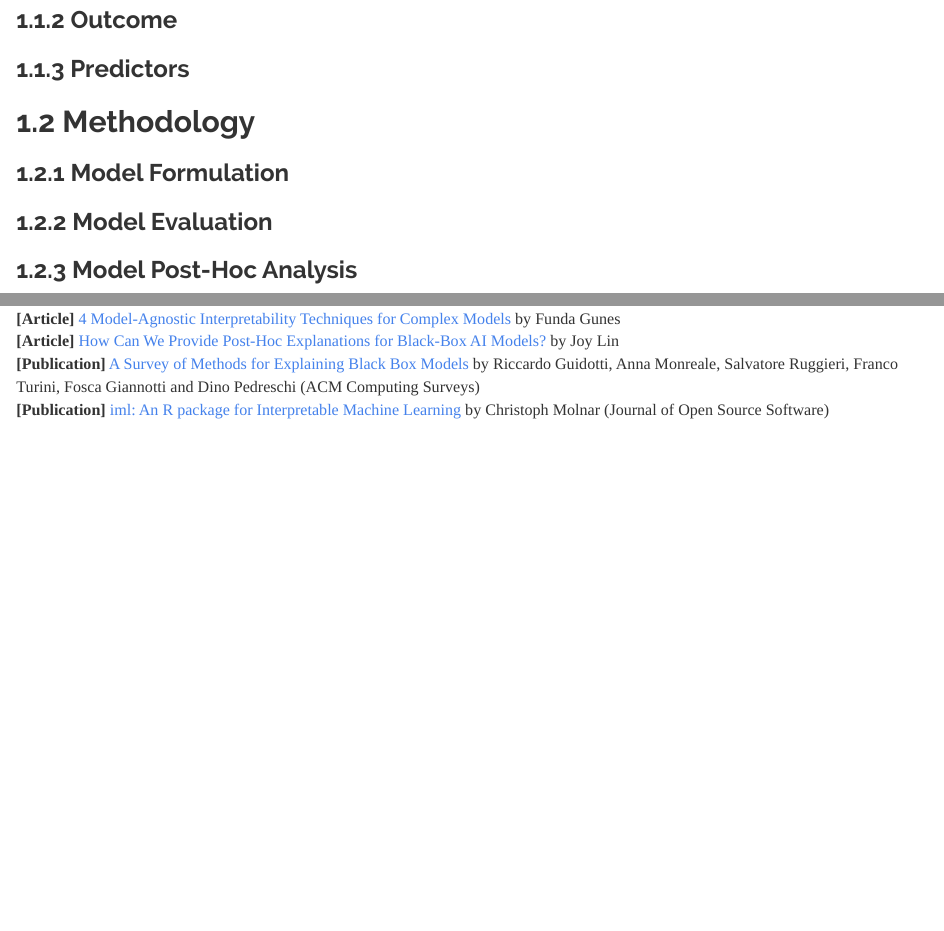
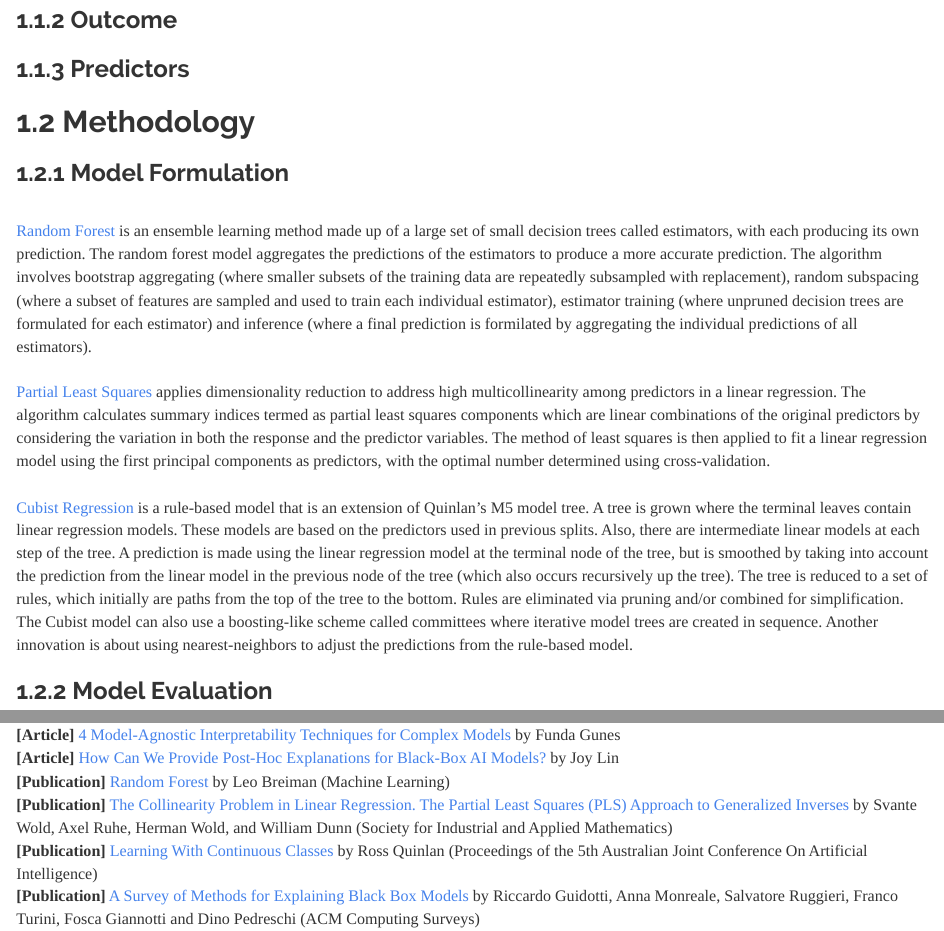
Before and after one commit to JohnPaulinePineda/Portfolio_Project_35, an R Markdown document (docs/index.Rmd): the page in a window 1100 px wide, from 1500 px down, and a second part further down, joined at a grey line. Rendered offline with R 4.5, knitr and Pandoc, with nearby package versions; the code chunks are not run, so their results and figures are left out; a font, style sheet, LaTeX package, included part or bibliography that could not be used is replaced or left out.

Commit message:
Formulated the HTML and RMD files
Formulated the HTML and RMD files

```diff
--- a/docs/index.Rmd
+++ b/docs/index.Rmd
@@ -29,6 +29,12 @@ knitr::opts_chunk$set(echo = TRUE, fig.width=15, fig.height=10)
 ##  1.2 Methodology
 |
 ###  1.2.1 Model Formulation
+|
+| [Random Forest](https://link.springer.com/article/10.1023/A:1010933404324) is an ensemble learning method made up of a large set of small decision trees called estimators, with each producing its own prediction. The random forest model aggregates the predictions of the estimators to produce a more accurate prediction. The algorithm involves bootstrap aggregating (where smaller subsets of the training data are repeatedly subsampled with replacement), random subspacing (where a subset of features are sampled and used to train each individual estimator), estimator training (where unpruned decision trees are formulated for each estimator) and inference (where a final prediction is formilated by aggregating the individual predictions of all estimators).
+|
+| [Partial Least Squares](https://epubs.siam.org/doi/10.1137/0905052) applies dimensionality reduction to address high multicollinearity among predictors in a linear regression. The algorithm calculates summary indices termed as partial least squares components which are linear combinations of the original predictors by considering the variation in both the response and the predictor variables. The method of least squares is then applied to fit a linear regression model using the first principal components as predictors, with the optimal number determined using cross-validation.
+|
+| [Cubist Regression](https://www.semanticscholar.org/paper/Learning-With-Continuous-Classes-Quinlan/ead572634c6f7253bf187a3e9a7dc87ae2e34258) is a rule-based model that is an extension of Quinlan’s M5 model tree. A tree is grown where the terminal leaves contain linear regression models. These models are based on the predictors used in previous splits. Also, there are intermediate linear models at each step of the tree. A prediction is made using the linear regression model at the terminal node of the tree, but is smoothed by taking into account the prediction from the linear model in the previous node of the tree (which also occurs recursively up the tree). The tree is reduced to a set of rules, which initially are paths from the top of the tree to the bottom. Rules are eliminated via pruning and/or combined for simplification. The Cubist model can also use a boosting-like scheme called committees where iterative model trees are created in sequence. Another innovation is about using nearest-neighbors to adjust the predictions from the rule-based model.
 |
 ###  1.2.2 Model Evaluation
 |
@@ -2066,6 +2072,9 @@ plot(Instance_2_GBM_LFP)
 | **[Article]** [Interpretation Methods for Black-Box Machine Learning Models in Insurance Rating-Type Applications ](https://support.sas.com/resources/papers/proceedings20/5116-2020.pdf) by Gabe Taylor, Sunish Menon, Huimin Ru, Ray Wright, Xin Hunt and Ralph Abbey
 | **[Article]** [4 Model-Agnostic Interpretability Techniques for Complex Models ](https://blogs.sas.com/content/subconsciousmusings/2020/05/07/model-agnostic-interpretability/) by Funda Gunes
 | **[Article]** [How Can We Provide Post-Hoc Explanations for Black-Box AI Models? ](https://aisingapore.github.io/ai-practitioner-handbook/book/6-modelling/post-hoc-explanation.html) by Joy Lin
+| **[Publication]** [Random Forest ](https://link.springer.com/article/10.1023/A:1010933404324) by Leo Breiman (Machine Learning)
+| **[Publication]** [The Collinearity Problem in Linear Regression. The Partial Least Squares (PLS) Approach to Generalized Inverses](https://epubs.siam.org/doi/10.1137/0905052) by Svante Wold, Axel Ruhe, Herman Wold, and William Dunn (Society for Industrial and Applied Mathematics)
+| **[Publication]** [Learning With Continuous Classes ](https://www.semanticscholar.org/paper/Learning-With-Continuous-Classes-Quinlan/ead572634c6f7253bf187a3e9a7dc87ae2e34258) by Ross Quinlan (Proceedings of the 5th Australian Joint Conference On Artificial Intelligence)
 | **[Publication]** [A Survey of Methods for Explaining Black Box Models](https://dl.acm.org/doi/10.1145/3236009) by Riccardo Guidotti, Anna Monreale, Salvatore Ruggieri, Franco Turini, Fosca Giannotti and Dino Pedreschi (ACM Computing Surveys)
 | **[Publication]** [iml: An R package for Interpretable Machine Learning](https://doi.org/10.21105/joss.00786) by Christoph Molnar (Journal of Open Source Software)
 |
```
